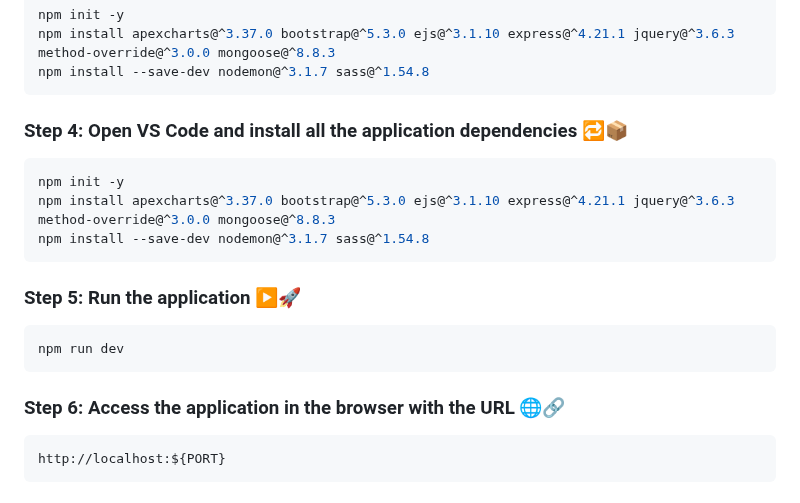
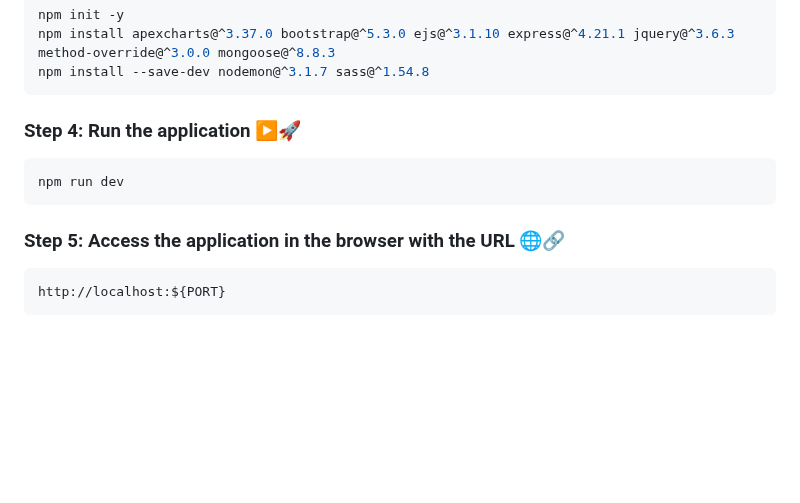
Before and after one commit to EnekoRAP/RadioColosal, a Markdown page: README.md, the part around the change. GitHub-like rendering; blank space fills up the shorter version.

````diff
--- a/README.md
+++ b/README.md
@@ -36,20 +36,13 @@ npm install apexcharts@^3.37.0 bootstrap@^5.3.0 ejs@^3.1.10 express@^4.21.1 jque
 npm install --save-dev nodemon@^3.1.7 sass@^1.54.8
   ```
 
-### Step 4: Open VS Code and install all the application dependencies 🔁📦
-
-```bash
-npm init -y
-npm install apexcharts@^3.37.0 bootstrap@^5.3.0 ejs@^3.1.10 express@^4.21.1 jquery@^3.6.3 method-override@^3.0.0 mongoose@^8.8.3
-npm install --save-dev nodemon@^3.1.7 sass@^1.54.8
-  ```
-### Step 5: Run the application ▶️🚀
+### Step 4: Run the application ▶️🚀
 
 ```bash
 npm run dev
   ```
 
-### Step 6: Access the application in the browser with the URL 🌐🔗
+### Step 5: Access the application in the browser with the URL 🌐🔗
 
 ```bash
 http://localhost:${PORT}
````
